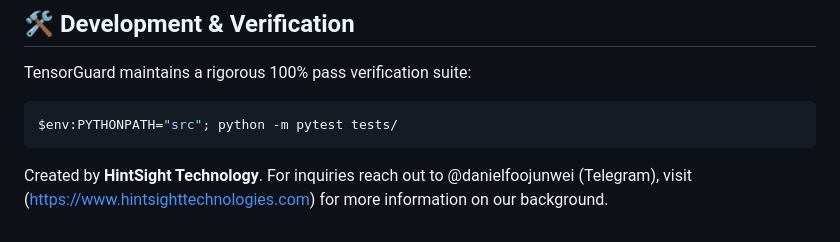
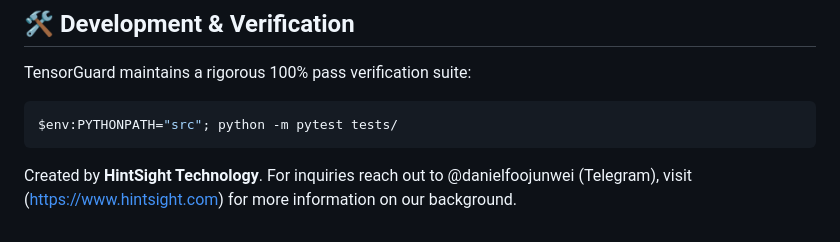
Before and after one commit to Danielfoojunwei/TensorGuard, a Markdown page: README.md, the part around the change. Drawn GitHub-style.

````diff
--- a/README.md
+++ b/README.md
@@ -122,4 +122,4 @@ $env:PYTHONPATH="src"; python -m pytest tests/
 ```
 
 Created by **HintSight Technology**.
-For inquiries reach out to @danielfoojunwei (Telegram), visit (https://www.hintsighttechnologies.com) for more information on our background.
+For inquiries reach out to @danielfoojunwei (Telegram), visit (https://www.hintsight.com) for more information on our background.
````
